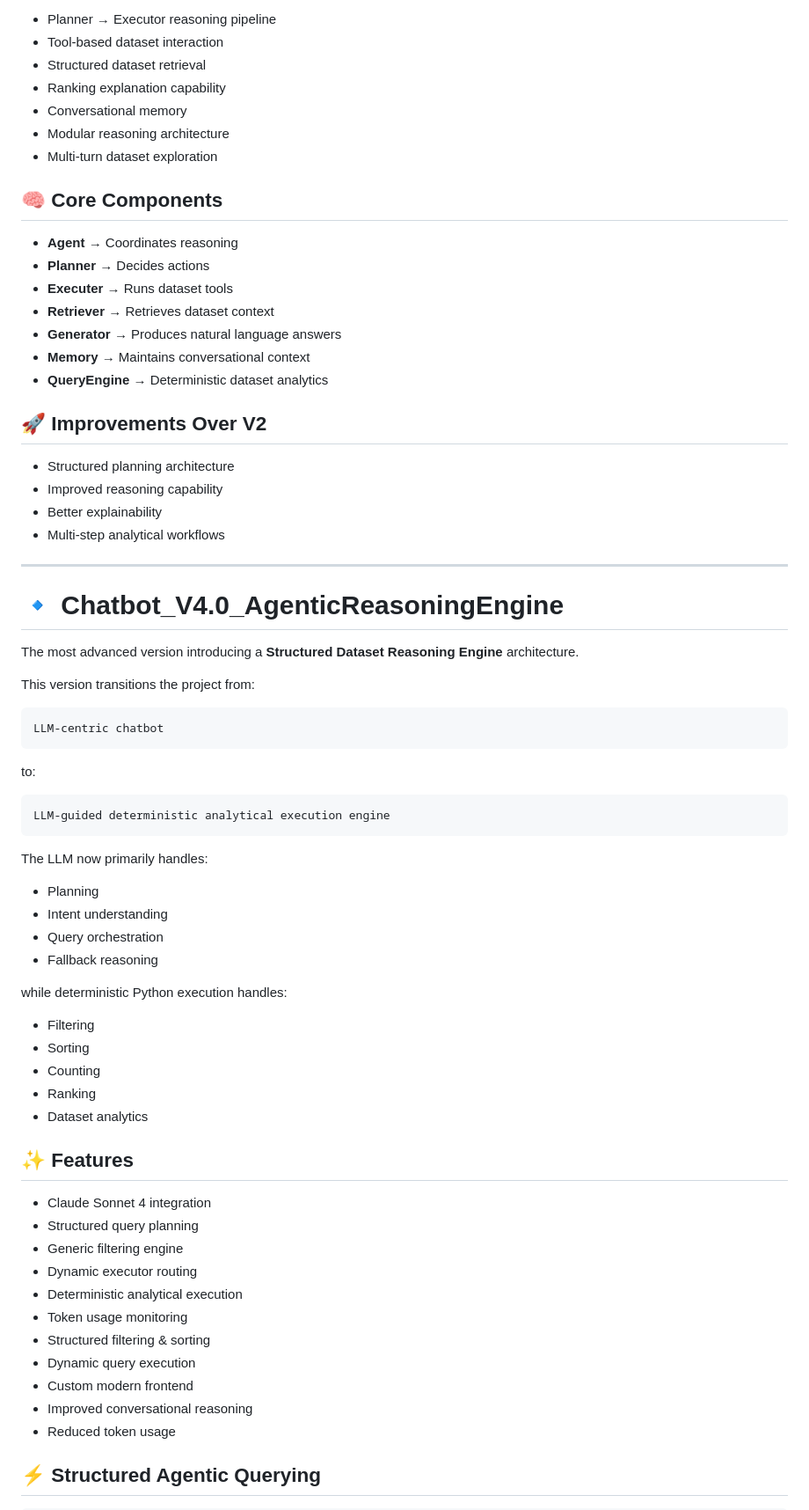
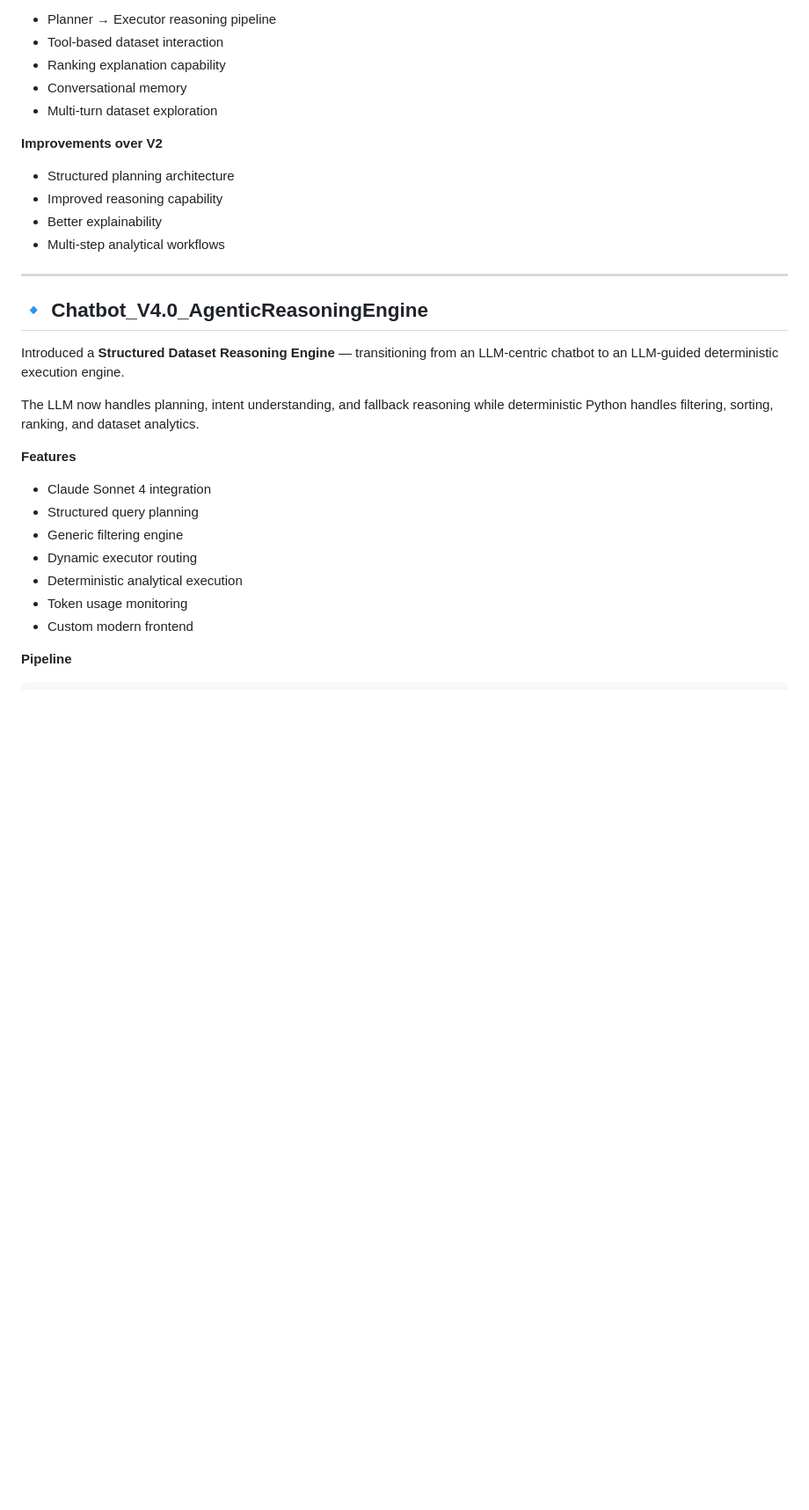
Before and after one commit to MHUZAIFAM/Chatbot, a Markdown page: README.md, the part around one of its changes. Shown at 88% size. Rendered like a GitHub page; blank space fills up the shorter version.

````diff
--- a/README.md
+++ b/README.md
@@ -98,23 +88,10 @@ This version enabled the system to:
 - Planner → Executor reasoning pipeline
 - Tool-based dataset interaction
-- Structured dataset retrieval
 - Ranking explanation capability
 - Conversational memory
-- Modular reasoning architecture
 - Multi-turn dataset exploration
 
-## 🧠 Core Components
-
-- **Agent** → Coordinates reasoning
-- **Planner** → Decides actions
-- **Executer** → Runs dataset tools
-- **Retriever** → Retrieves dataset context
-- **Generator** → Produces natural language answers
-- **Memory** → Maintains conversational context
-- **QueryEngine** → Deterministic dataset analytics
-
-## 🚀 Improvements Over V2
-
+**Improvements over V2**
 - Structured planning architecture
 - Improved reasoning capability
 - Better explainability
@@ -122,51 +99,21 @@ This version enabled the system to:
 
 ---
 
-# 🔹 Chatbot_V4.0_AgenticReasoningEngine
+## 🔹 Chatbot_V4.0_AgenticReasoningEngine
 
-The most advanced version introducing a **Structured Dataset Reasoning Engine** architecture.
+Introduced a **Structured Dataset Reasoning Engine** — transitioning from an LLM-centric chatbot to an LLM-guided deterministic execution engine.
 
-This version transitions the project from:
+The LLM now handles planning, intent understanding, and fallback reasoning while deterministic Python handles filtering, sorting, ranking, and dataset analytics.
 
-```text
-LLM-centric chatbot
-```
-
-to:
-
-```text
-LLM-guided deterministic analytical execution engine
-```
-
-The LLM now primarily handles:
-
-- Planning
-- Intent understanding
-- Query orchestration
-- Fallback reasoning
-
-while deterministic Python execution handles:
-
-- Filtering
-- Sorting
-- Counting
-- Ranking
-- Dataset analytics
-
-## ✨ Features
-
+**Features**
 - Claude Sonnet 4 integration
 - Structured query planning
 - Generic filtering engine
 - Dynamic executor routing
 - Deterministic analytical execution
 - Token usage monitoring
-- Structured filtering & sorting
-- Dynamic query execution
 - Custom modern frontend
-- Improved conversational reasoning
-- Reduced token usage
 
-## ⚡ Structured Agentic Querying
+**Pipeline**
 
 ```text
````
Also changed, not shown: other parts of README.md (+63 -96 lines).
